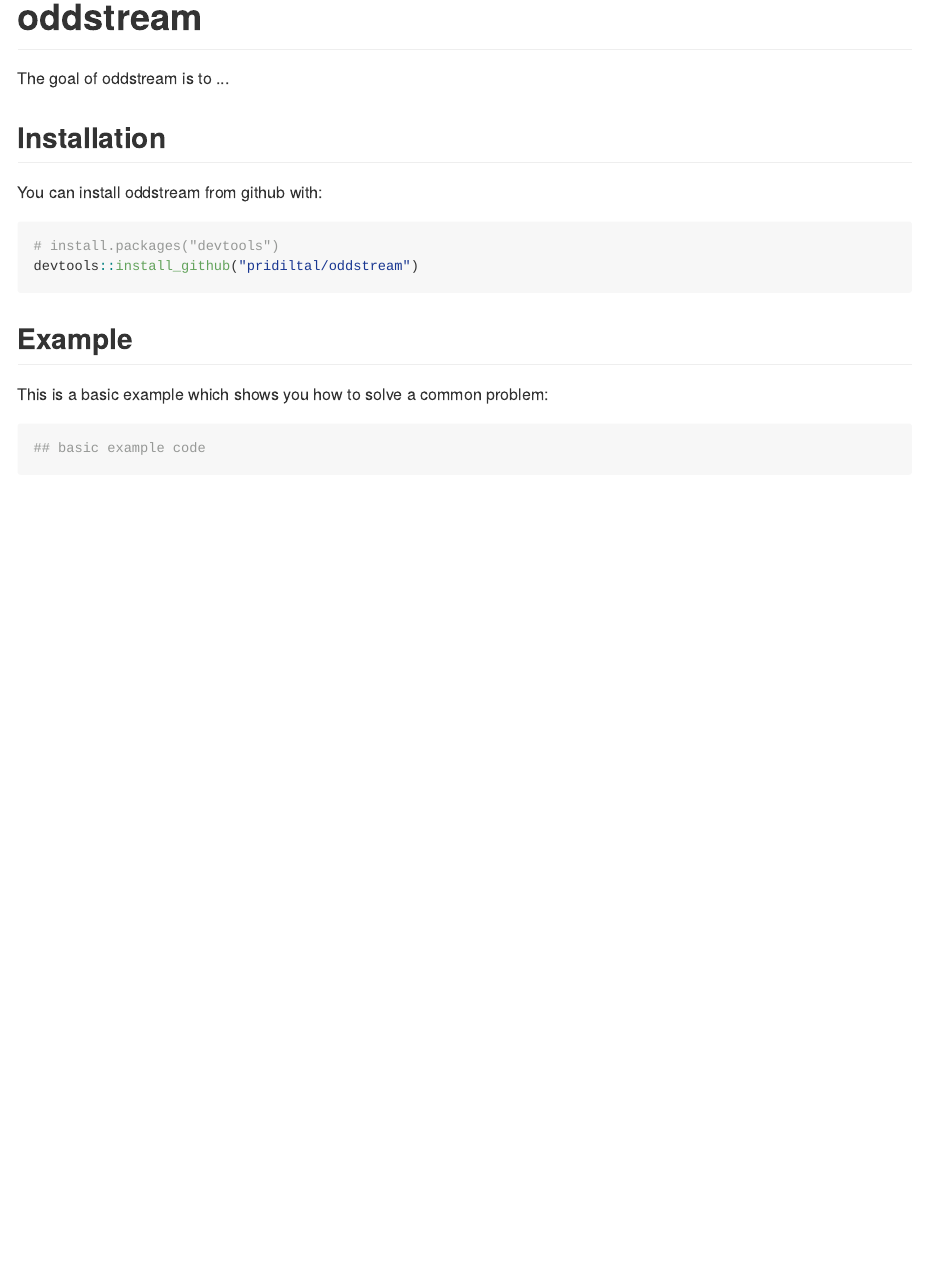
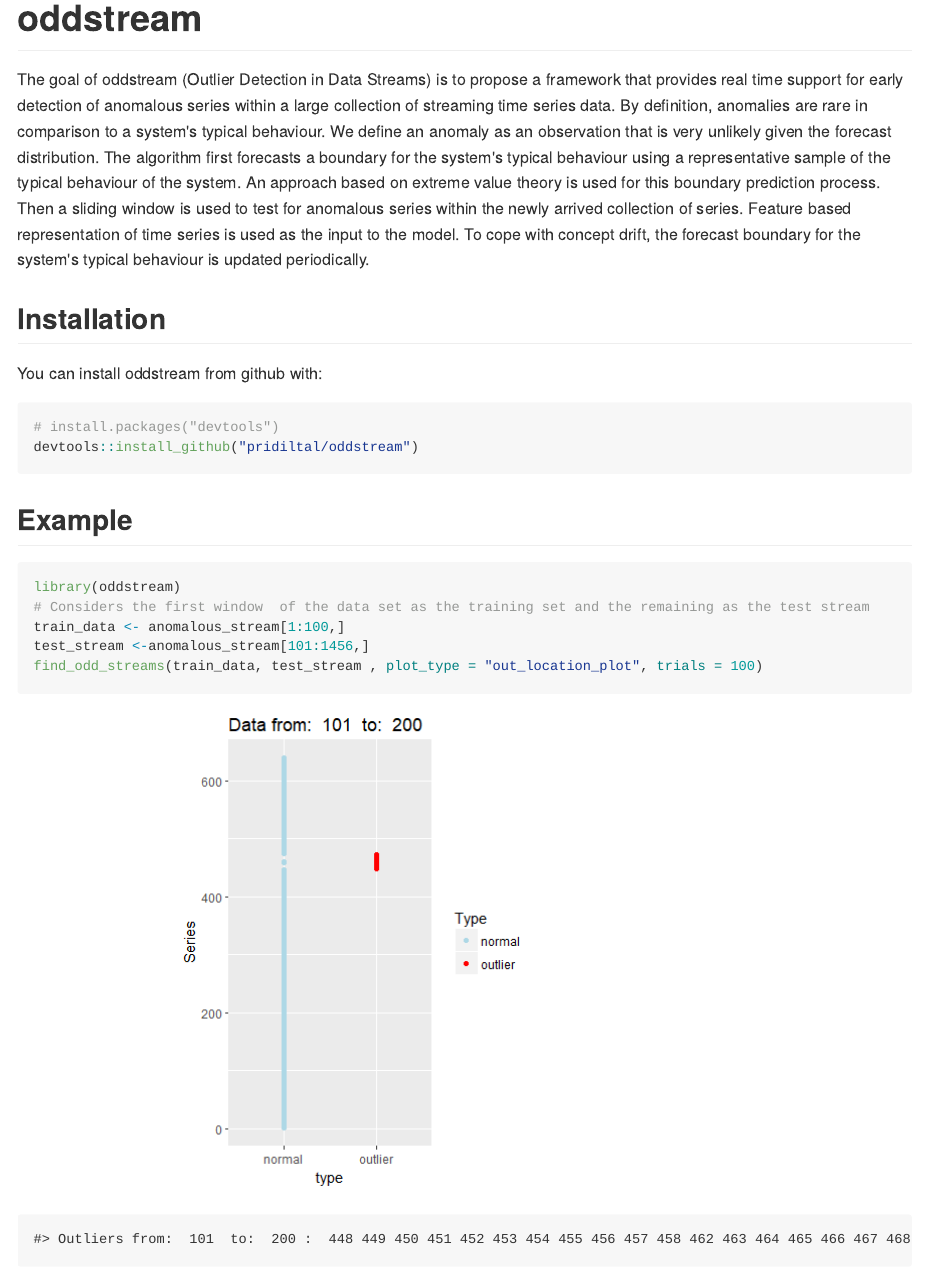
Before and after one commit to pridiltal/oddstream, an R Markdown document (README.Rmd): the page in a window 1100 px wide, from 80 px down. The pictures show the output file README.md that the author committed with the source, drawn offline in the style of GitHub; badge pictures from the web are left out.

Commit message:
updated readme file

````diff
--- a/README.Rmd
+++ b/README.Rmd
@@ -28,7 +28,8 @@ knitr::opts_chunk$set(
 
 # oddstream
 
-The goal of oddstream is to ...
+The goal of oddstream (Outlier Detection in Data Streams) is to propose a framework that provides real time support for early detection of anomalous series within a large collection of streaming time series data. By definition, anomalies are rare in comparison to a system's typical behaviour. We define an anomaly as an observation that  is very unlikely given the forecast distribution. The algorithm first forecasts a boundary for the system's typical behaviour using a representative sample of the typical behaviour of the system. An  approach based on extreme value theory is used for this boundary prediction process. Then a sliding window is used to test for anomalous series within the newly arrived collection of series. Feature based representation of time series is used as the input to the model. To cope with concept drift, the forecast boundary for the system's typical behaviour is updated periodically.
+
 
 ## Installation
 
@@ -41,8 +42,12 @@ devtools::install_github("pridiltal/oddstream")
 
 ## Example
 
-This is a basic example which shows you how to solve a common problem:
 
 ```{r example}
-## basic example code
+library(oddstream)
+# Considers the first window  of the data set as the training set and the remaining as the test stream
+train_data <- anomalous_stream[1:100,]
+test_stream <-anomalous_stream[101:1456,]
+find_odd_streams(train_data, test_stream , plot_type = "out_location_plot", trials = 100)
+
 ```
````
Also changed, not shown: README-example-1.png (added), README-example-10.png (added), README-example-11.png (added), README-example-12.png (added), README-example-2.png (added), README-example-3.png (added), README-example-4.png (added), README-example-5.png (added), README-example-6.png (added), README-example-7.png (added), README-example-8.png (added), README-example-9.png (added), README.md.
